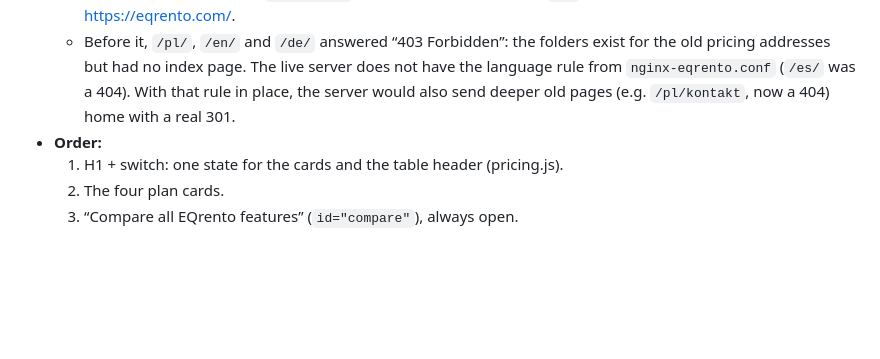
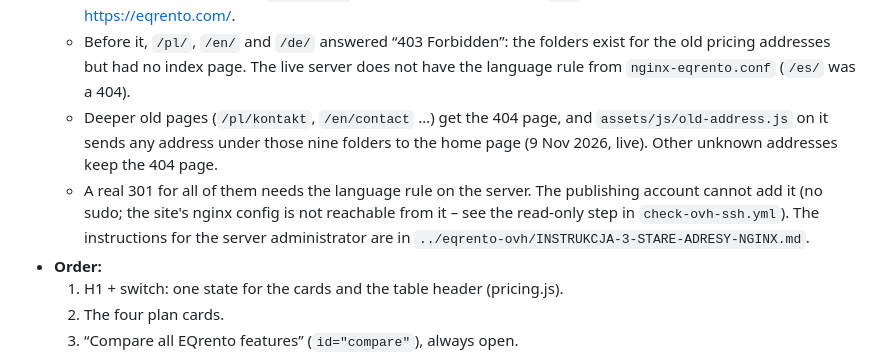
Before and after one commit to eqrento/eqrento_landing_page, a Markdown page: README.md, the part around the change. Drawn GitHub-style; blank space fills up the shorter version.

Commit message:
README: the 404 page sends old language pages home; the server rule is for the administrator
Co-Authored-By: Claude Opus 5.5 <noreply@anthropic.com>

```diff
--- a/README.md
+++ b/README.md
@@ -103,8 +103,11 @@ at 1201).
     https://eqrento.com/.
   - Before it, `/pl/`, `/en/` and `/de/` answered “403 Forbidden”: the folders exist for the old pricing addresses but
     had no index page. The live server does not have the language rule from `nginx-eqrento.conf` (`/es/` was a 404).
-    With that rule in place, the server would also send deeper old pages (e.g. `/pl/kontakt`, now a 404) home with a
-    real 301.
+  - Deeper old pages (`/pl/kontakt`, `/en/contact` …) get the 404 page, and `assets/js/old-address.js` on it sends any
+    address under those nine folders to the home page (9 Nov 2026, live). Other unknown addresses keep the 404 page.
+  - A real 301 for all of them needs the language rule on the server. The publishing account cannot add it (no sudo;
+    the site's nginx config is not reachable from it – see the read-only step in `check-ovh-ssh.yml`). The
+    instructions for the server administrator are in `../eqrento-ovh/INSTRUKCJA-3-STARE-ADRESY-NGINX.md`.
 - **Order:**
   1. H1 + switch: one state for the cards and the table header (pricing.js).
   2. The four plan cards.
```
